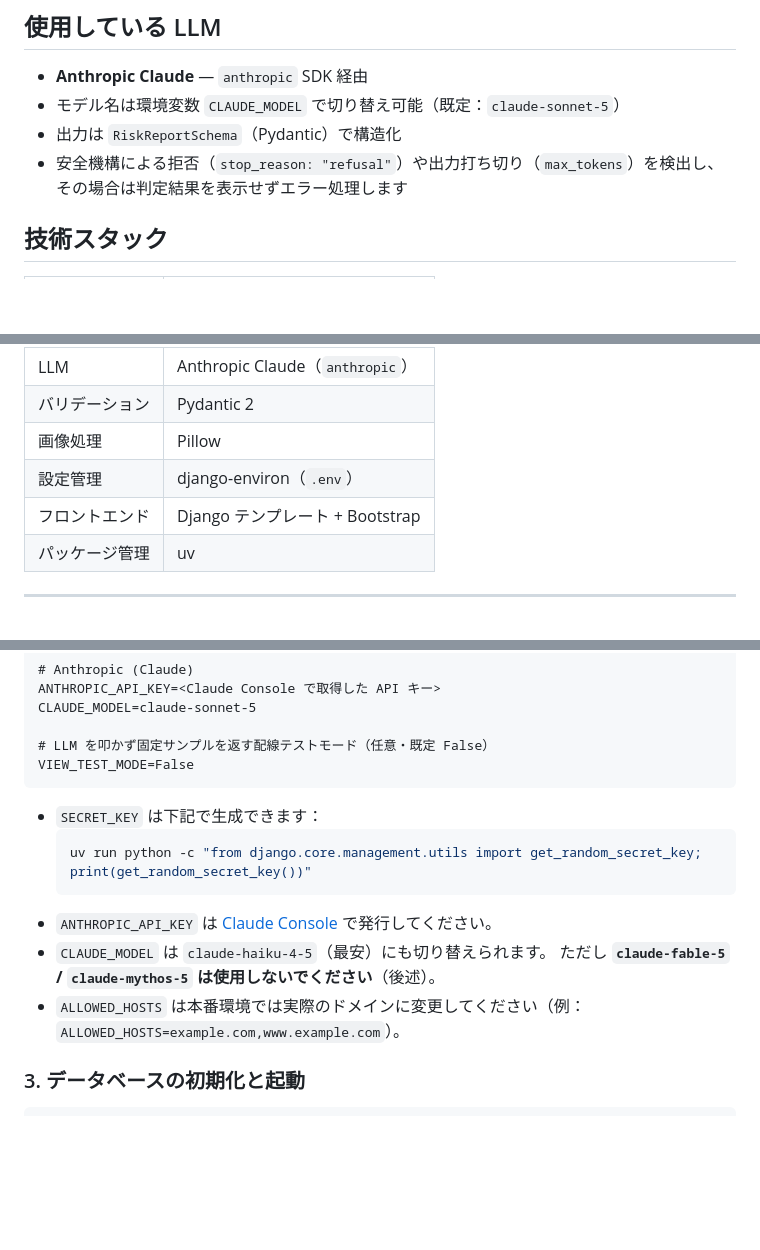
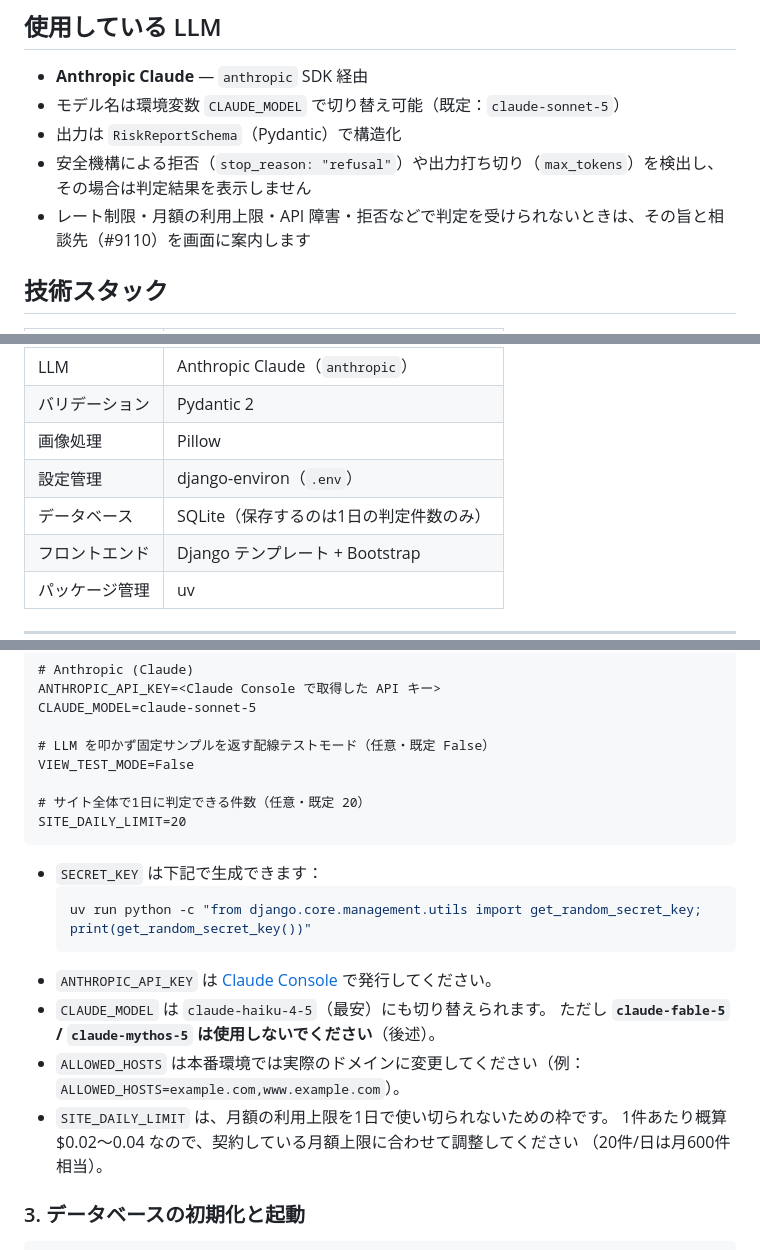
Before and after one commit to Friendly-Wisteria/byte-judge, a Markdown page: README.md, 3 parts joined by grey strips. GitHub-like rendering; blank space fills up the shorter version.

````diff
--- a/README.md
+++ b/README.md
@@ -34,7 +34,8 @@
 - **Anthropic Claude** — `anthropic` SDK 経由
 - モデル名は環境変数 `CLAUDE_MODEL` で切り替え可能（既定：`claude-sonnet-5`）
 - 出力は `RiskReportSchema`（Pydantic）で構造化
-- 安全機構による拒否（`stop_reason: "refusal"`）や出力打ち切り（`max_tokens`）を検出し、その場合は判定結果を表示せずエラー処理します
+- 安全機構による拒否（`stop_reason: "refusal"`）や出力打ち切り（`max_tokens`）を検出し、その場合は判定結果を表示しません
+- レート制限・月額の利用上限・API 障害・拒否などで判定を受けられないときは、その旨と相談先（#9110）を画面に案内します
 
 
 ## 技術スタック
@@ -47,6 +48,7 @@
 | バリデーション | Pydantic 2 |
 | 画像処理 | Pillow |
 | 設定管理 | django-environ（`.env`） |
+| データベース | SQLite（保存するのは1日の判定件数のみ） |
 | フロントエンド | Django テンプレート + Bootstrap |
 | パッケージ管理 | uv |
 
@@ -80,6 +82,9 @@ CLAUDE_MODEL=claude-sonnet-5
 
 # LLM を叩かず固定サンプルを返す配線テストモード（任意・既定 False）
 VIEW_TEST_MODE=False
+
+# サイト全体で1日に判定できる件数（任意・既定 20）
+SITE_DAILY_LIMIT=20
 ```
 
 - `SECRET_KEY` は下記で生成できます：
@@ -90,6 +95,9 @@ VIEW_TEST_MODE=False
 - `CLAUDE_MODEL` は `claude-haiku-4-5`（最安）にも切り替えられます。
   ただし **`claude-fable-5` / `claude-mythos-5` は使用しないでください**（後述）。
 - `ALLOWED_HOSTS` は本番環境では実際のドメインに変更してください（例：`ALLOWED_HOSTS=example.com,www.example.com`）。
+- `SITE_DAILY_LIMIT` は、月額の利用上限を1日で使い切られないための枠です。
+  1件あたり概算 $0.02〜0.04 なので、契約している月額上限に合わせて調整してください
+  （20件/日は月600件相当）。
 ### 3. データベースの初期化と起動
 
 ```bash
````
Also changed, not shown: other parts of README.md (+16 -2 lines).
